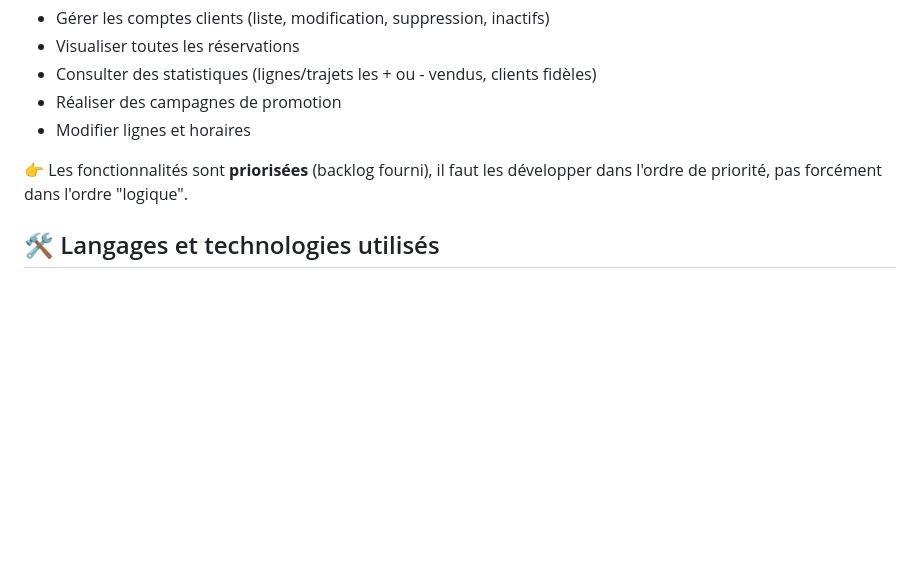
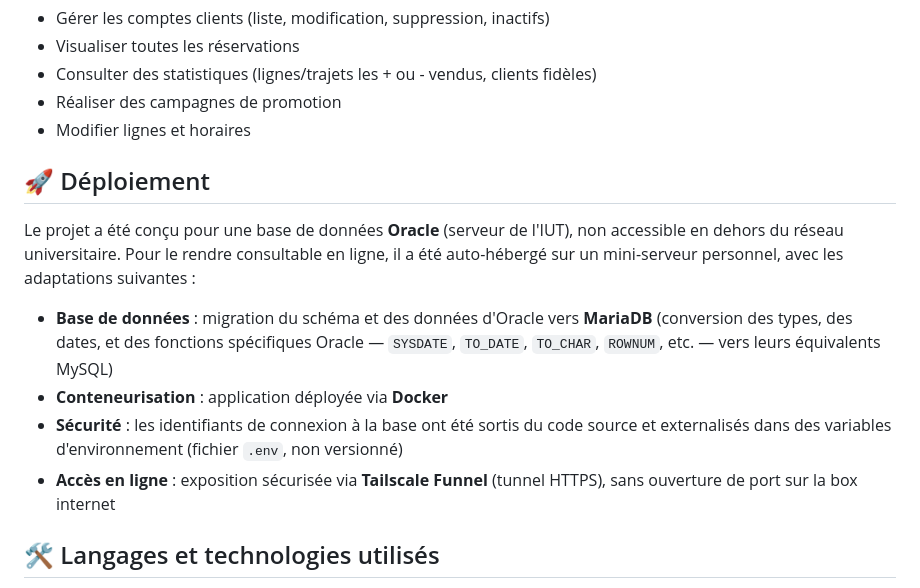
Before and after one commit to SimCLEMENT/ViKingTransport, a Markdown page: README.md, the part around the change. GitHub-like rendering; blank space fills up the shorter version.

Commit message:
Add deployment section to README
Added deployment section detailing database migration and security measures.

```diff
--- a/README.md
+++ b/README.md
@@ -47,7 +47,14 @@ Le projet combine trois compétences :
 - Réaliser des campagnes de promotion
 - Modifier lignes et horaires
 
-👉 Les fonctionnalités sont **priorisées** (backlog fourni), il faut les développer dans l'ordre de priorité, pas forcément dans l'ordre "logique".
+## 🚀 Déploiement
+
+Le projet a été conçu pour une base de données **Oracle** (serveur de l'IUT), non accessible en dehors du réseau universitaire. Pour le rendre consultable en ligne, il a été auto-hébergé sur un mini-serveur personnel, avec les adaptations suivantes :
+
+- **Base de données** : migration du schéma et des données d'Oracle vers **MariaDB** (conversion des types, des dates, et des fonctions spécifiques Oracle — `SYSDATE`, `TO_DATE`, `TO_CHAR`, `ROWNUM`, etc. — vers leurs équivalents MySQL)
+- **Conteneurisation** : application déployée via **Docker**
+- **Sécurité** : les identifiants de connexion à la base ont été sortis du code source et externalisés dans des variables d'environnement (fichier `.env`, non versionné)
+- **Accès en ligne** : exposition sécurisée via **Tailscale Funnel** (tunnel HTTPS), sans ouverture de port sur la box internet
 
 ## 🛠️ Langages et technologies utilisés
 
```
